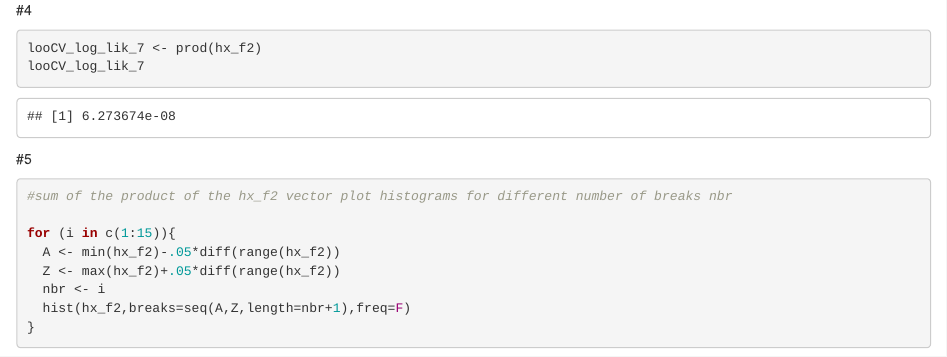
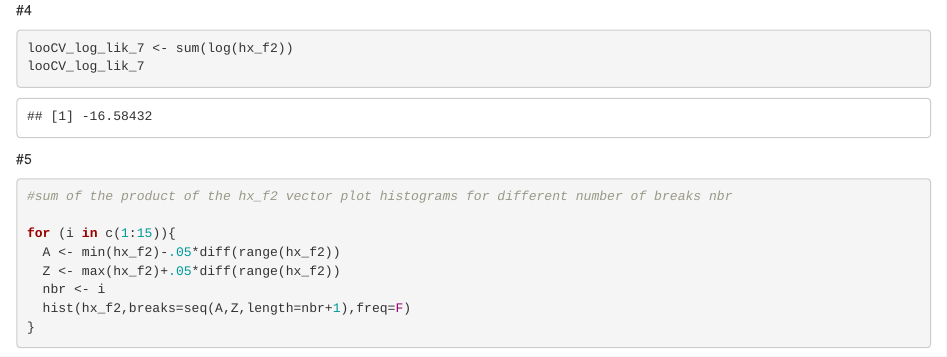
Before and after one commit to bielcaballerov/AMA, an R Markdown document (A1/AMA_A1.Rmd): the page in a window 1100 px wide, from 1880 px down. Rendered offline with R 4.5, knitr and Pandoc, with nearby package versions.

Commit message:
#4 -> added log and changed prod to sum

````diff
--- a/A1/AMA_A1.Rmd
+++ b/A1/AMA_A1.Rmd
@@ -49,7 +49,7 @@ points(x, hx_f2, col="red")
 ```
 #4
 ```{r}
-looCV_log_lik_7 <- prod(hx_f2)
+looCV_log_lik_7 <- sum(log(hx_f2))
 looCV_log_lik_7
 ```
 
````
